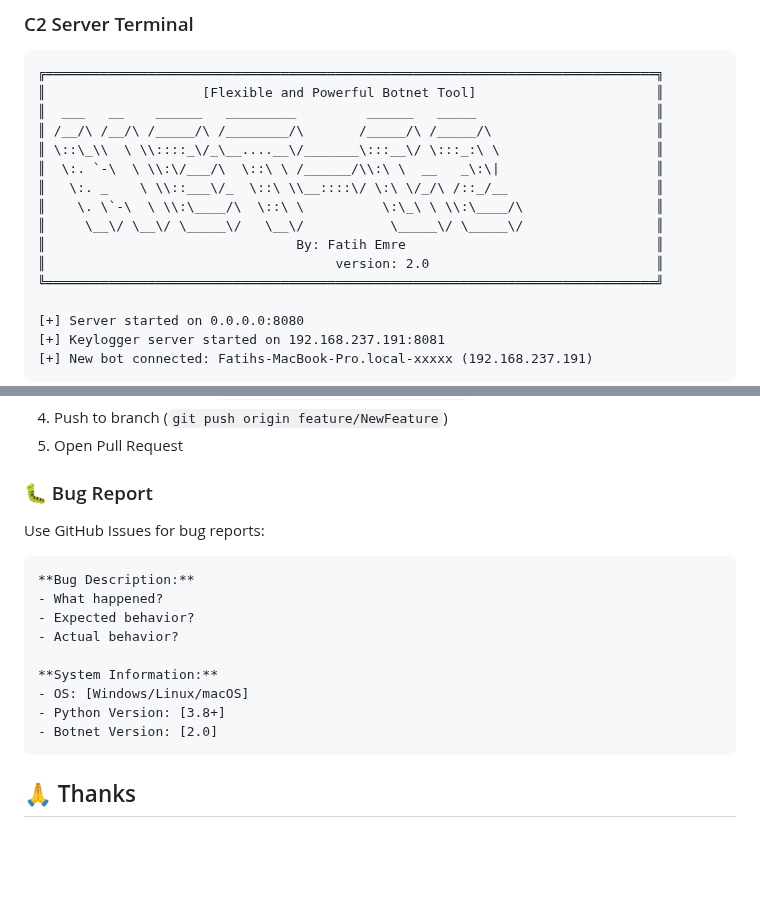
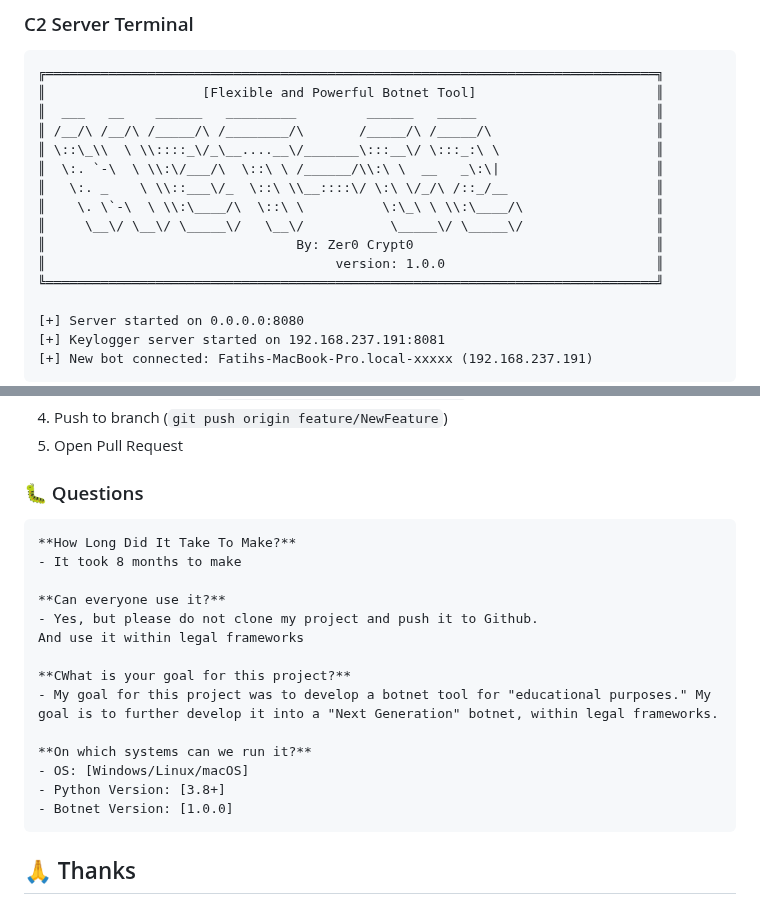
Before and after one commit to zer0crypt02/Net-C2, a Markdown page: README.md, 2 parts joined by grey strips. Rendered like a GitHub page; blank space fills up the shorter version.

````diff
--- a/README.md
+++ b/README.md
@@ -341,8 +341,8 @@ tor ?
 ║   \:. _    \ \\::___\/_  \::\ \\__::::\/ \:\ \/_/\ /::_/__                   ║
 ║    \. \`-\  \ \\:\____/\  \::\ \          \:\_\ \ \\:\____/\                 ║
 ║     \__\/ \__\/ \_____\/   \__\/           \_____\/ \_____\/                 ║
-║                                By: Fatih Emre                                ║
-║                                     version: 2.0                             ║
+║                                By: Zer0 Crypt0                               ║
+║                                     version: 1.0.0                           ║
 ╚══════════════════════════════════════════════════════════════════════════════╝
 
 [+] Server started on 0.0.0.0:8080
@@ -539,20 +539,24 @@ HOWEVER:
 4. Push to branch (`git push origin feature/NewFeature`)
 5. Open Pull Request
 
-### 🐛 Bug Report
+### 🐛 Questions
 
-Use GitHub Issues for bug reports:
 
 ```markdown
-**Bug Description:**
-- What happened?
-- Expected behavior?
-- Actual behavior?
+**How Long Did It Take To Make?**
+- It took 8 months to make
 
-**System Information:**
+**Can everyone use it?**
+- Yes, but please do not clone my project and push it to Github.
+And use it within legal frameworks
+
+**CWhat is your goal for this project?**
+- My goal for this project was to develop a botnet tool for "educational purposes." My goal is to further develop it into a "Next Generation" botnet, within legal frameworks.
+
+**On which systems can we run it?**
 - OS: [Windows/Linux/macOS]
 - Python Version: [3.8+]
-- Botnet Version: [2.0]
+- Botnet Version: [1.0.0]
 ```
 
 ## 🙏 Thanks
````
